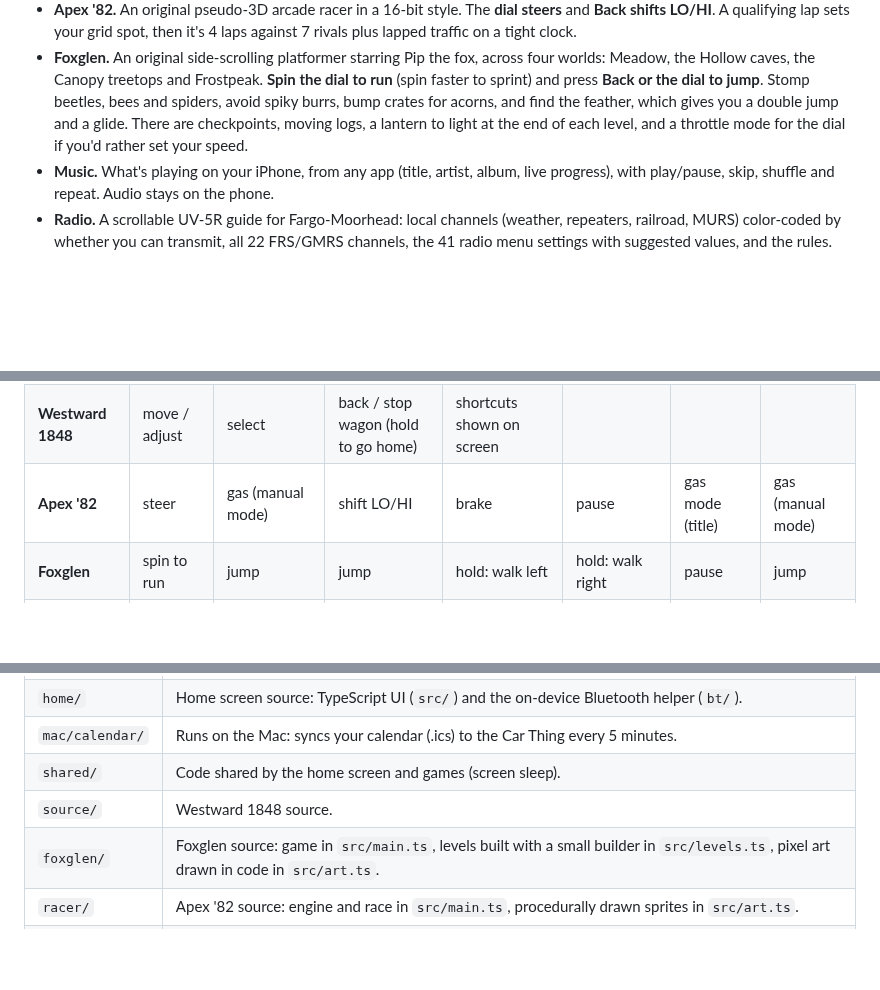
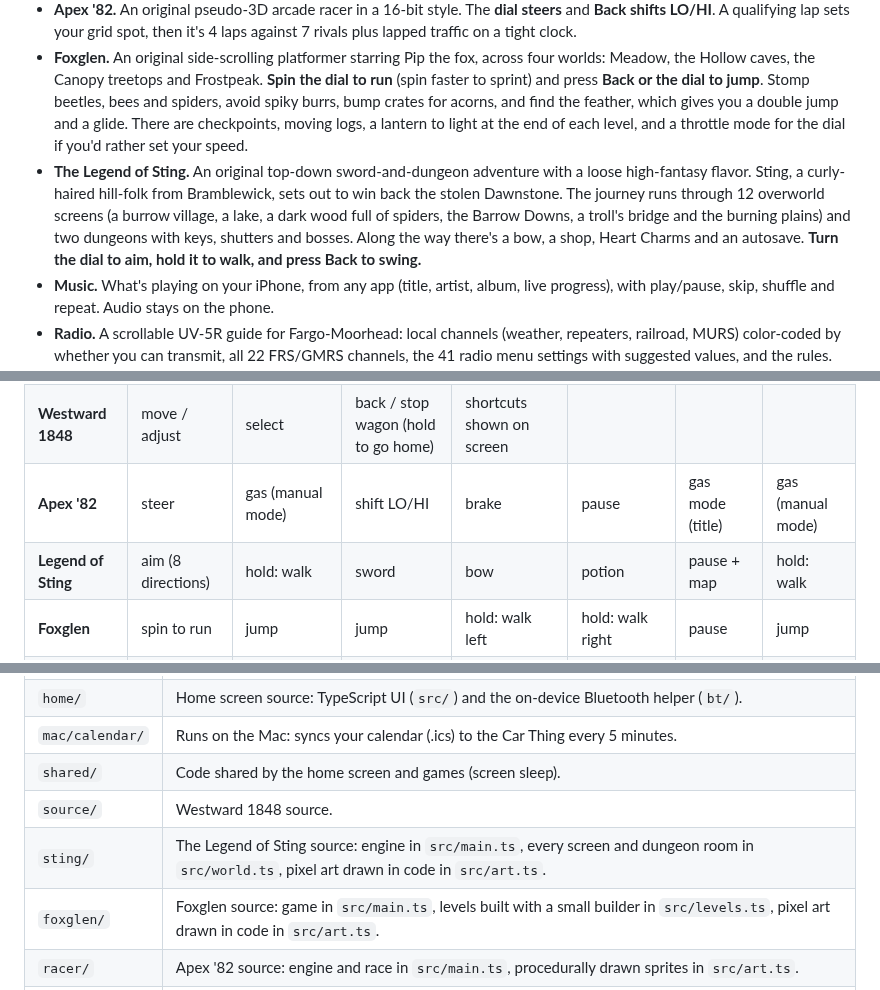
Before and after one commit to wyattwarkenthien/Car-Thing-Jailbreak, a Markdown page: README.md, 3 parts joined by grey strips. GitHub-like rendering; blank space fills up the shorter version.

```diff
--- a/README.md
+++ b/README.md
@@ -17,6 +18,7 @@ Spotify bricked the Car Thing at the end of 2024. This repo turns a jailbroken o
 - **Westward 1848.** An original Oregon Trail–style game: outfit a wagon, cross ~2,000 miles of trail with landmarks, forts and river crossings, plus hunting and rafting minigames, weather, illness and high scores.
 - **Apex '82.** An original pseudo-3D arcade racer in a 16-bit style. The **dial steers** and **Back shifts LO/HI**. A qualifying lap sets your grid spot, then it's 4 laps against 7 rivals plus lapped traffic on a tight clock.
 - **Foxglen.** An original side-scrolling platformer starring Pip the fox, across four worlds: Meadow, the Hollow caves, the Canopy treetops and Frostpeak. **Spin the dial to run** (spin faster to sprint) and press **Back or the dial to jump**. Stomp beetles, bees and spiders, avoid spiky burrs, bump crates for acorns, and find the feather, which gives you a double jump and a glide. There are checkpoints, moving logs, a lantern to light at the end of each level, and a throttle mode for the dial if you'd rather set your speed.
+- **The Legend of Sting.** An original top-down sword-and-dungeon adventure with a loose high-fantasy flavor. Sting, a curly-haired hill-folk from Bramblewick, sets out to win back the stolen Dawnstone. The journey runs through 12 overworld screens (a burrow village, a lake, a dark wood full of spiders, the Barrow Downs, a troll's bridge and the burning plains) and two dungeons with keys, shutters and bosses. Along the way there's a bow, a shop, Heart Charms and an autosave. **Turn the dial to aim, hold it to walk, and press Back to swing.**
 - **Music.** What's playing on your iPhone, from any app (title, artist, album, live progress), with play/pause, skip, shuffle and repeat. Audio stays on the phone.
 - **Radio.** A scrollable UV-5R guide for Fargo-Moorhead: local channels (weather, repeaters, railroad, MURS) color-coded by whether you can transmit, all 22 FRS/GMRS channels, the 41 radio menu settings with suggested values, and the rules. Generated from a spreadsheet, so you can swap in your own area.
 - **Phone.** A "stream deck" of favorite contacts. Pick one and press twice, and your iPhone dials. The call stays on the phone.
@@ -86,6 +88,7 @@ bash update.sh
 | **Home** | move | open | – | Westward | Music | Radio | Phone |
 | **Westward 1848** | move / adjust | select | back / stop wagon (hold to go home) | shortcuts shown on screen | | | |
 | **Apex '82** | steer | gas (manual mode) | shift LO/HI | brake | pause | gas mode (title) | gas (manual mode) |
+| **Legend of Sting** | aim (8 directions) | hold: walk | sword | bow | potion | pause + map | hold: walk |
 | **Foxglen** | spin to run | jump | jump | hold: walk left | hold: walk right | pause | jump |
 | **Radio** | scroll | open/close details | close / home | Channels tab | FRS/GMRS tab | Menu tab | Info tab |
 | **Music** | – | play / pause | home | previous | shuffle | repeat | next |
@@ -166,6 +169,7 @@ This puts the original startup config back, which also removes the Bluetooth ser
 | `mac/calendar/` | Runs on the Mac: syncs your calendar (.ics) to the Car Thing every 5 minutes. |
 | `shared/` | Code shared by the home screen and games (screen sleep). |
 | `source/` | Westward 1848 source. |
+| `sting/` | The Legend of Sting source: engine in `src/main.ts`, every screen and dungeon room in `src/world.ts`, pixel art drawn in code in `src/art.ts`. |
 | `foxglen/` | Foxglen source: game in `src/main.ts`, levels built with a small builder in `src/levels.ts`, pixel art drawn in code in `src/art.ts`. |
 | `racer/` | Apex '82 source: engine and race in `src/main.ts`, procedurally drawn sprites in `src/art.ts`. |
 | `tools/` | Diagnostic scripts. |
```
Also changed, not shown: other parts of README.md (+3 -2 lines), docs/screenshots/16-home-page-2.png, docs/screenshots/17-sting-title.png (added), docs/screenshots/18-sting-village.png (added), 12 other files.
